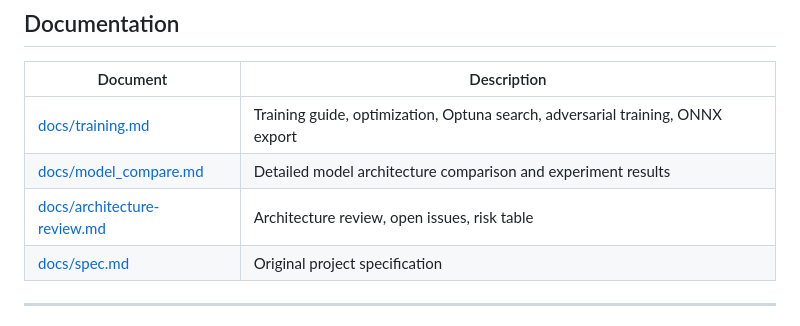
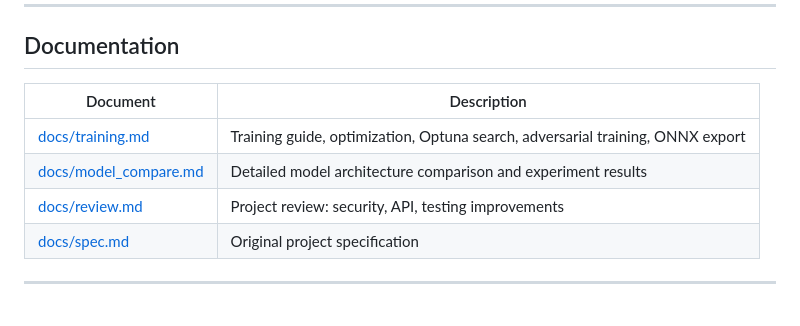
Before and after one commit to SoWiEee/GNN-TGAT-NIDS, a Markdown page: README.md, the part around the change. Rendered like a GitHub page.

```diff
--- a/README.md
+++ b/README.md
@@ -182,7 +182,7 @@ Key findings from Optuna search:
 |----------|-------------|
 | [docs/training.md](docs/training.md) | Training guide, optimization, Optuna search, adversarial training, ONNX export |
 | [docs/model_compare.md](docs/model_compare.md) | Detailed model architecture comparison and experiment results |
-| [docs/architecture-review.md](docs/architecture-review.md) | Architecture review, open issues, risk table |
+| [docs/review.md](docs/review.md) | Project review: security, API, testing improvements |
 | [docs/spec.md](docs/spec.md) | Original project specification |
 
 ---
```
Also changed, not shown: docs/architecture-review.md (deleted, +0 -233 lines), docs/review.md (added, +240 -0 lines).
